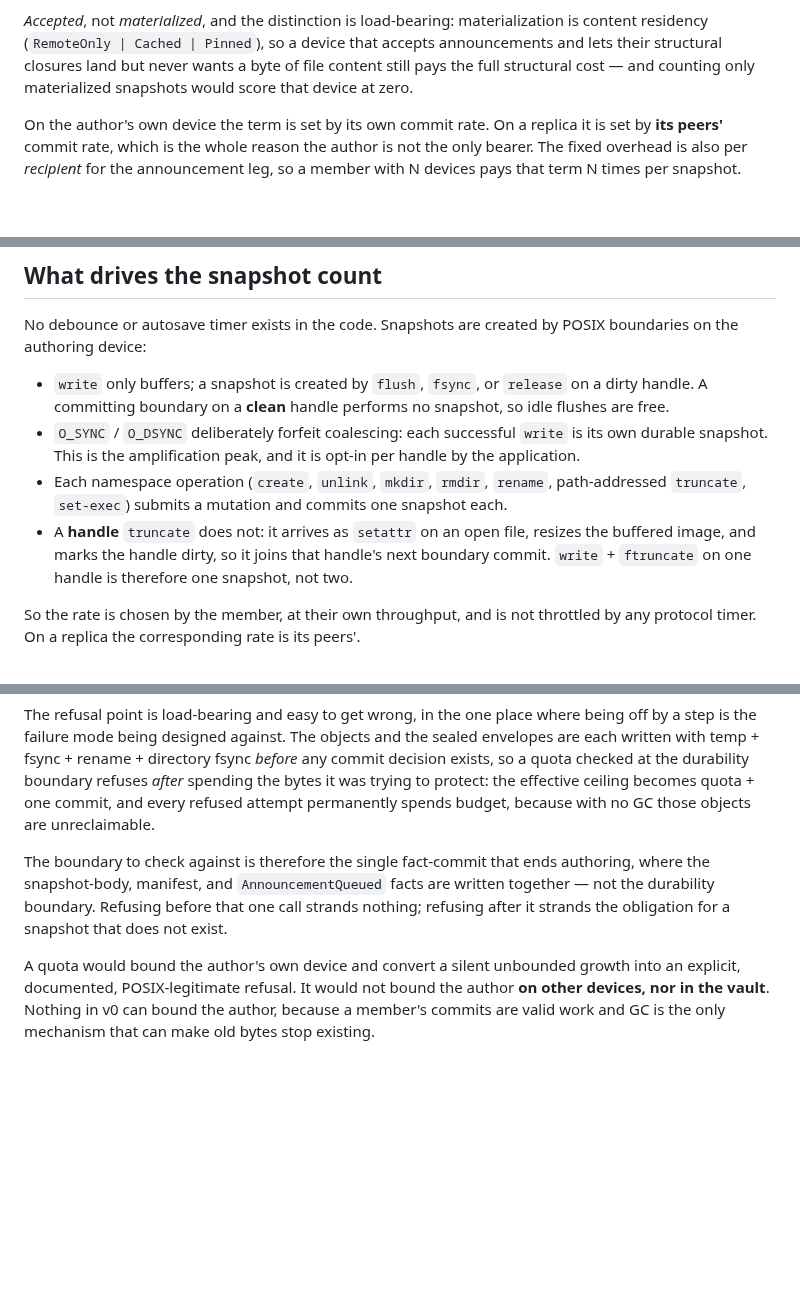
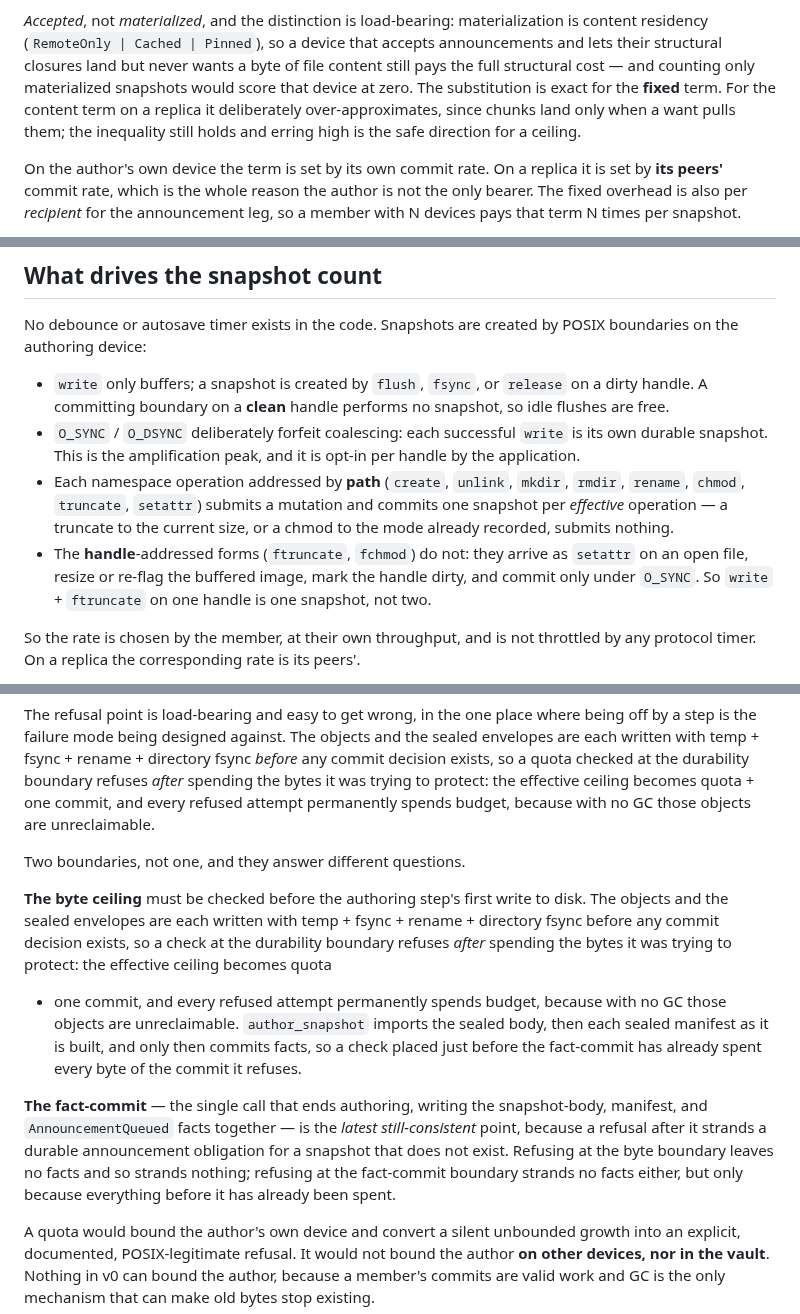
Before and after one commit to control-aesir/wyrd, a Markdown page: docs/storage-growth.md, 3 parts joined by grey strips. Rendered like a GitHub page; blank space fills up the shorter version.

Commit message:
docs(storage): separate the two refusal boundaries
Round 5's blocker was my own slip, introduced last round: fixing the
step-label discrepancy by naming the fact-commit turned that call into
the recommended refusal point, and it is the wrong one. author_snapshot
imports the sealed body, then each sealed manifest as it is built, and
only then commits facts, so a check placed just before the fact-commit
has already spent every byte of the commit it refuses — the exact
"quota + one commit" ceiling the paragraph above it opens by rejecting.

The paragraph now names two boundaries answering two different
questions. The byte ceiling must be checked before the authoring step's
first write to disk, because that is what keeps the refusal from
spending what it protects. The fact-commit is the latest
still-consistent point, because refusing after it strands a durable
announcement obligation for a snapshot that never existed. Refusing at
the byte boundary leaves no facts and so strands nothing, which is a
different claim from the one the old sentence made.

Also from round 5:

The peer row named the want-admission cap as the knob pacing the
structural pull, but that cap governs the want registry only, and the
structural pull has no count cap at all. What actually paces it is the
fetch pass budget, and what bounds it per object is the ingest
ceilings; the row now says so.

Extended the handle-buffered carve-out to set-exec: fchmod takes the
same route as ftruncate, re-flags the buffered image and marks the
handle dirty, committing only under O_SYNC. The path-addressed forms
are now listed as chmod/truncate, and the list says one snapshot per
effective operation, since a truncate to the current size or a chmod to
the mode already recorded submits nothing.

Noted that "accepted" is exact for the fixed term and deliberately
over-approximating for a replica's content term, since chunks are
want-gated. The inequality still holds and erring high is the safe
direction for a ceiling.

Annotated write-path.md's monotonic state machine: the obligation is
not a later state in the chain, since its fact is committed at step 2
and durable at step 3, making it eligible for discharge only once
serving readiness passes at step 5.

Persistent-format impact: none.

```diff
--- a/docs/storage-growth.md
+++ b/docs/storage-growth.md
@@ -44,7 +44,11 @@ materialization is content residency (`RemoteOnly | Cached | Pinned`),
 so a device that accepts announcements and lets their structural
 closures land but never wants a byte of file content still pays the
 full structural cost — and counting only materialized snapshots would
-score that device at zero.
+score that device at zero. The substitution is exact for the **fixed**
+term. For the content term on a replica it deliberately
+over-approximates, since chunks land only when a want pulls them; the
+inequality still holds and erring high is the safe direction for a
+ceiling.
 
 On the author's own device the term is set by its own commit rate. On a
 replica it is set by **its peers'** commit rate, which is the whole
@@ -127,13 +131,15 @@ by POSIX boundaries on the authoring device:
 - `O_SYNC` / `O_DSYNC` deliberately forfeit coalescing: each successful
   `write` is its own durable snapshot. This is the amplification peak,
   and it is opt-in per handle by the application.
-- Each namespace operation (`create`, `unlink`, `mkdir`, `rmdir`,
-  `rename`, path-addressed `truncate`, `set-exec`) submits a mutation
-  and commits one snapshot each.
-- A **handle** `truncate` does not: it arrives as `setattr` on an open
-  file, resizes the buffered image, and marks the handle dirty, so it
-  joins that handle's next boundary commit. `write` + `ftruncate` on one
-  handle is therefore one snapshot, not two.
+- Each namespace operation addressed by **path** (`create`, `unlink`,
+  `mkdir`, `rmdir`, `rename`, `chmod`, `truncate`, `setattr`) submits a
+  mutation and commits one snapshot per *effective* operation — a
+  truncate to the current size, or a chmod to the mode already recorded,
+  submits nothing.
+- The **handle**-addressed forms (`ftruncate`, `fchmod`) do not: they
+  arrive as `setattr` on an open file, resize or re-flag the buffered
+  image, mark the handle dirty, and commit only under `O_SYNC`. So
+  `write` + `ftruncate` on one handle is one snapshot, not two.
 
 So the rate is chosen by the member, at their own throughput, and is not
 throttled by any protocol timer. On a replica the corresponding rate is
@@ -230,11 +236,26 @@ was trying to protect: the effective ceiling becomes quota + one commit,
 and every refused attempt permanently spends budget, because with no GC
 those objects are unreclaimable.
 
-The boundary to check against is therefore the single fact-commit that
-ends authoring, where the snapshot-body, manifest, and
-`AnnouncementQueued` facts are written together — not the durability
-boundary. Refusing before that one call strands nothing; refusing after
-it strands the obligation for a snapshot that does not exist.
+Two boundaries, not one, and they answer different questions.
+
+**The byte ceiling** must be checked before the authoring step's first
+write to disk. The objects and the sealed envelopes are each written
+with temp + fsync + rename + directory fsync before any commit decision
+exists, so a check at the durability boundary refuses *after* spending
+the bytes it was trying to protect: the effective ceiling becomes quota
++ one commit, and every refused attempt permanently spends budget,
+because with no GC those objects are unreclaimable. `author_snapshot`
+imports the sealed body, then each sealed manifest as it is built, and
+only then commits facts, so a check placed just before the fact-commit
+has already spent every byte of the commit it refuses.
+
+**The fact-commit** — the single call that ends authoring, writing the
+snapshot-body, manifest, and `AnnouncementQueued` facts together — is the
+*latest still-consistent* point, because a refusal after it strands a
+durable announcement obligation for a snapshot that does not exist.
+Refusing at the byte boundary leaves no facts and so strands nothing;
+refusing at the fact-commit boundary strands no facts either, but only
+because everything before it has already been spent.
 
 A quota would bound the author's own device and convert a silent
 unbounded growth into an explicit, documented, POSIX-legitimate refusal.
```
Also changed, not shown: other parts of docs/storage-growth.md (+1 -1 lines), docs/write-path.md (+6 -3 lines).
